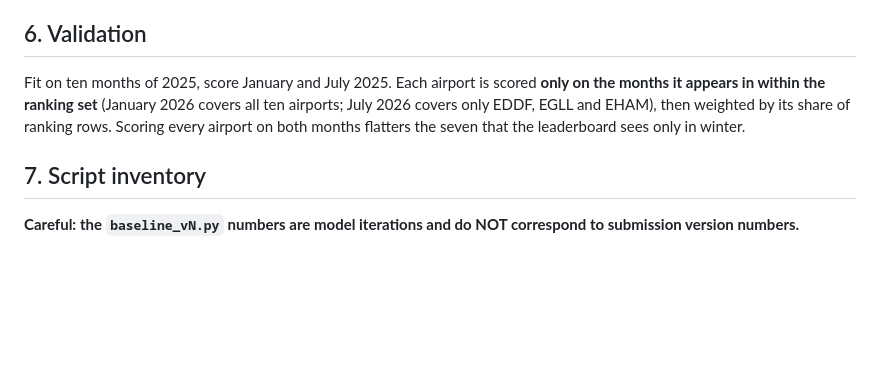
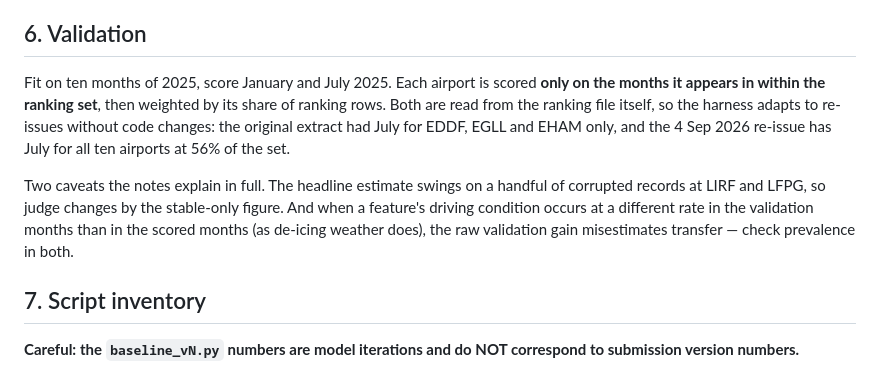
Before and after one commit to nurcombethorne-lgtm/prc-taxitime, a Markdown page: REPRODUCE.md, the part around the change. GitHub-like rendering; blank space fills up the shorter version.

```diff
--- a/REPRODUCE.md
+++ b/REPRODUCE.md
@@ -122,11 +122,18 @@ AOBT-derived timing columns that dominate the model.
 ## 6. Validation
 
 Fit on ten months of 2025, score January and July 2025. Each airport is
-scored **only on the months it appears in within the ranking set**
-(January 2026 covers all ten airports; July 2026 covers only EDDF, EGLL
-and EHAM), then weighted by its share of ranking rows. Scoring every
-airport on both months flatters the seven that the leaderboard sees only
-in winter.
+scored **only on the months it appears in within the ranking set**, then
+weighted by its share of ranking rows. Both are read from the ranking file
+itself, so the harness adapts to re-issues without code changes: the
+original extract had July for EDDF, EGLL and EHAM only, and the 4 Sep 2026
+re-issue has July for all ten airports at 56% of the set.
+
+Two caveats the notes explain in full. The headline estimate swings on a
+handful of corrupted records at LIRF and LFPG, so judge changes by the
+stable-only figure. And when a feature's driving condition occurs at a
+different rate in the validation months than in the scored months (as
+de-icing weather does), the raw validation gain misestimates transfer —
+check prevalence in both.
 
 ## 7. Script inventory
 
```
Also changed, not shown: README.md (+18 -7 lines).
